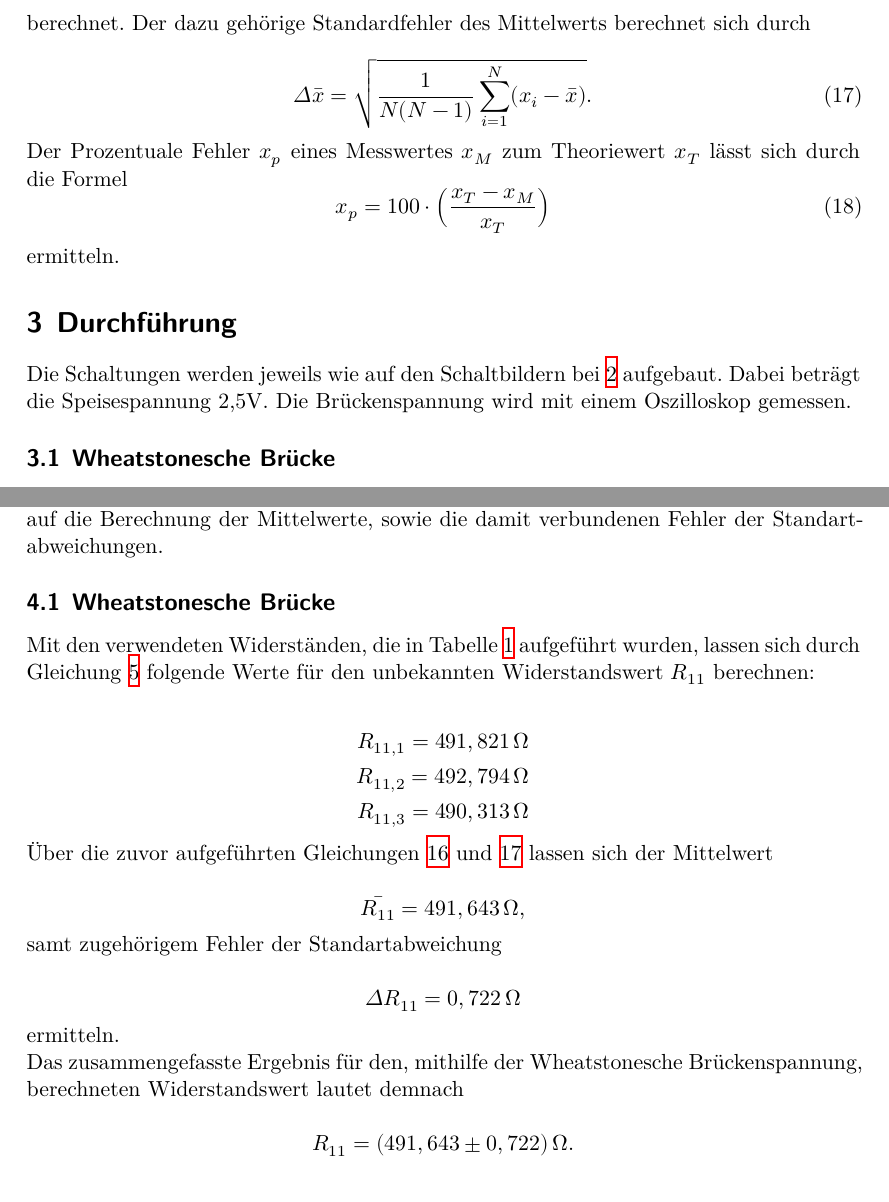
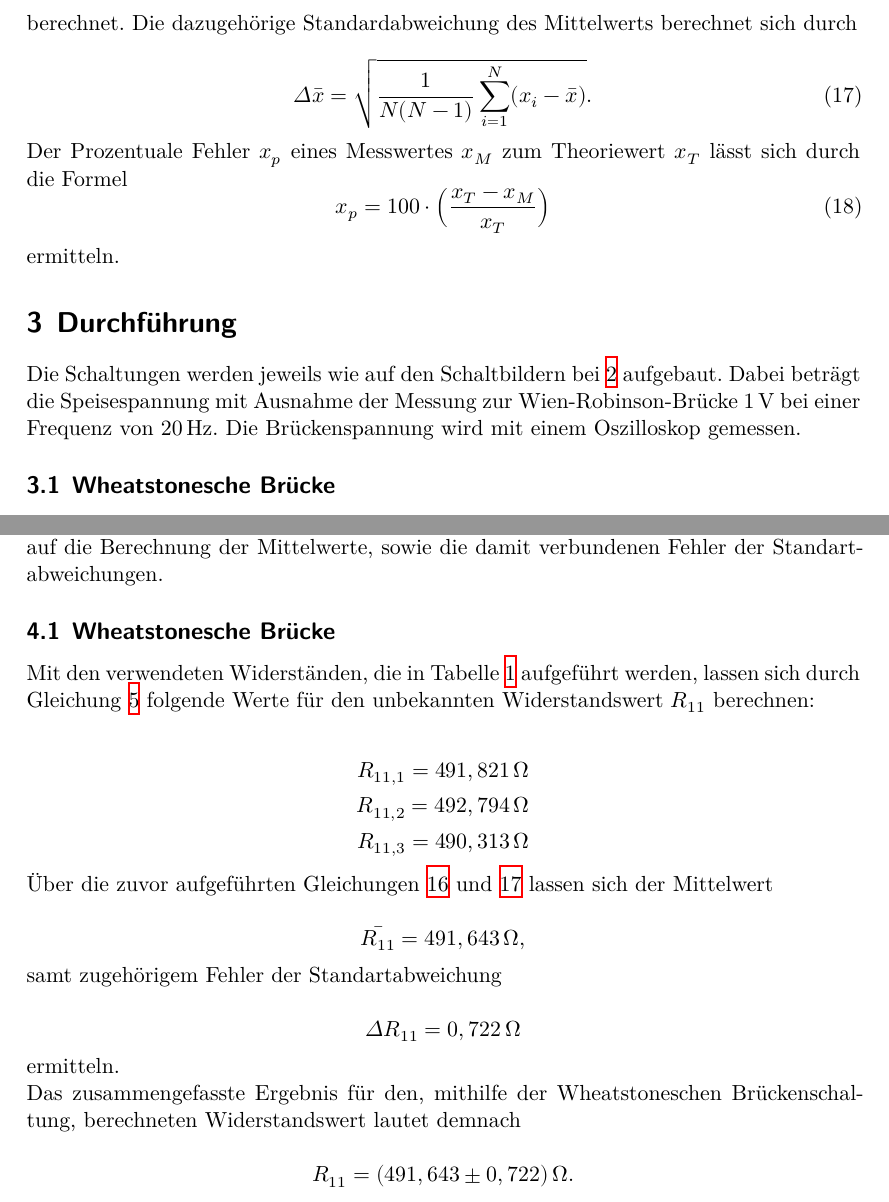
Before and after one commit to MiraArndt/Versuch-302, a LaTeX document (main.tex, which reads content/auswertung.tex, content/durchfuehrung.tex, content/theorie.tex): two parts of pages 8 and 9 of 16, joined at a grey line, cut so that both start at the same text. Compiled offline with XeLaTeX.

Commit message:
Ausbesserungen

```diff
--- a/content/auswertung.tex
+++ b/content/auswertung.tex
@@ -9,7 +9,7 @@ die Berechnung der Mittelwerte, sowie die damit verbundenen Fehler der Standarta
 \subsection{Wheatstonesche Brücke}
 \label{WheatstonescheBrücke}
 
-Mit den verwendeten Widerständen, die in Tabelle \ref{tab:1} aufgeführt wurden,
+Mit den verwendeten Widerständen, die in Tabelle \ref{tab:1} aufgeführt werden,
 lassen sich durch Gleichung \ref{eq:1} folgende Werte für den
 unbekannten Widerstandswert $R_{11}$ berechnen:
 
@@ -38,7 +38,7 @@ samt zugehörigem Fehler der Standartabweichung
 ermitteln.
 
 \noindent
-Das zusammengefasste Ergebnis für den, mithilfe der Wheatstonesche Brückenspannung, berechneten Widerstandswert
+Das zusammengefasste Ergebnis für den, mithilfe der Wheatstoneschen Brückenschaltung, berechneten Widerstandswert
 lautet demnach
 
 \begin{equation}
--- a/content/durchfuehrung.tex
+++ b/content/durchfuehrung.tex
@@ -3,7 +3,8 @@
 
 Die Schaltungen werden jeweils wie auf den Schaltbildern bei
 \ref{sec:Theorie} aufgebaut. Dabei beträgt die
-Speisespannung 2,5V. Die Brückenspannung wird
+Speisespannung mit Ausnahme der Messung
+zur Wien-Robinson-Brücke 1\,V bei einer Frequenz von 20\,Hz. Die Brückenspannung wird
 mit einem Oszilloskop gemessen.
 \subsection{Wheatstonesche Brücke}
 Der unbekannte Widerstand ist der Ohmsche Widerstand Wert 11.
--- a/content/theorie.tex
+++ b/content/theorie.tex
@@ -209,7 +209,7 @@ der errechneten Größen durch die Formel
     \bar{x}=\frac{1}{N}\sum_{i=1}^N x_i
     \label{eq:2}
 \end{equation}
-berechnet. Der dazu gehörige Standardfehler
+berechnet. Die dazugehörige Standardabweichung
 des Mittelwerts berechnet sich durch
 
  \begin{equation}
```
Also changed, not shown: plot.pdf, content/auswertung.tex (14 more changed lines), 5 other files.
